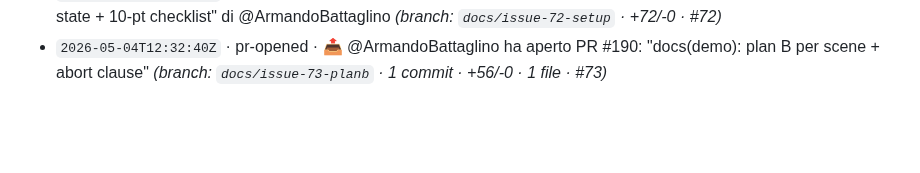
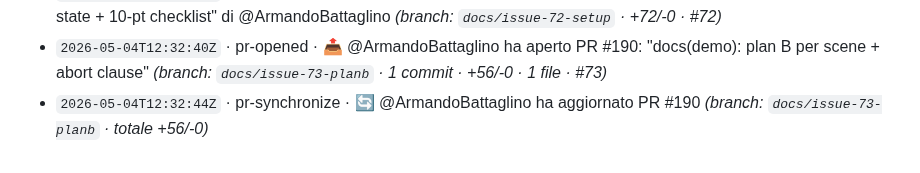
Before and after one commit to Building-addicts/GIGI, a Markdown page: docs/memory/ACTIVITY_LOG.md, the part around the change. Drawn GitHub-style; blank space fills up the shorter version.

Commit message:
log(auto): - `2026-05-04T12:32:44Z` · pr-synchronize · 🔄 @ArmandoBattaglino

```diff
--- a/docs/memory/ACTIVITY_LOG.md
+++ b/docs/memory/ACTIVITY_LOG.md
@@ -177,3 +177,4 @@
 - `2026-05-04T12:32:19Z` · issue-closed · ✅ @ArmandoBattaglino ha chiuso issue #72: "[Sub #18 · 2/5] Pre-demo setup state — preferenze + calendario mock + contatti VIP + harness"
 - `2026-05-04T12:32:25Z` · pr-merged · 🎉 @ArmandoBattaglino ha mergiato PR #189 "docs(demo): pre-demo setup state + 10-pt checklist" di @ArmandoBattaglino _(branch: `docs/issue-72-setup` · +72/-0 · #72)_
 - `2026-05-04T12:32:40Z` · pr-opened · 📤 @ArmandoBattaglino ha aperto PR #190: "docs(demo): plan B per scene + abort clause" _(branch: `docs/issue-73-planb` · 1 commit · +56/-0 · 1 file · #73)_
+- `2026-05-04T12:32:44Z` · pr-synchronize · 🔄 @ArmandoBattaglino ha aggiornato PR #190 _(branch: `docs/issue-73-planb` · totale +56/-0)_
```
